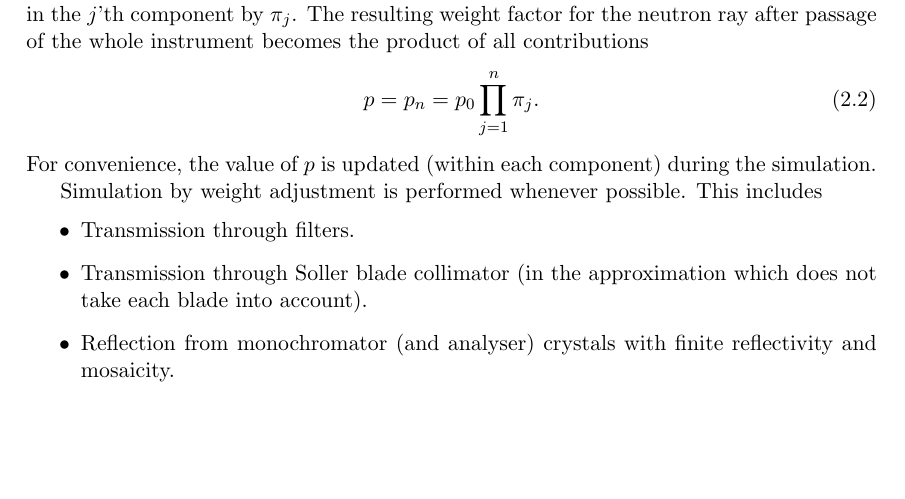
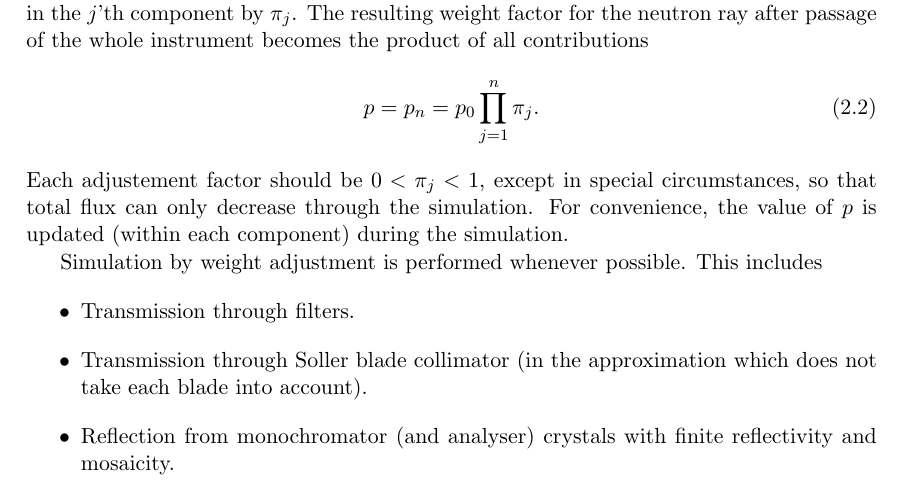
Before and after one commit to jonasstein/mcstastex, a LaTeX thesis (trunk/Component_manual.tex, which reads trunk/techniq.tex): part of page 17 of 138, cut so that both start at the same text, the shorter picture padded with empty space. Compiled offline with LaTeX, dvips and Ghostscript.

Commit message:
weight adjust < 1
git-svn-id: https://svn.mccode.org/svn/McStasTeX@140 feec88ba-9254-4c29-afb0-2c2f27bf560d

```diff
--- a/trunk/techniq.tex
+++ b/trunk/techniq.tex
@@ -101,7 +101,7 @@ becomes the product of all contributions
 \label{e:probprod}
 p = p_n = p_0 \prod_{j=1}^n \pi_j .
 \end{equation}
-For convenience, the value of $p$ is updated (within each component)
+Each adjustement factor should be $0 < \pi_j < 1$, except in special circumstances, so that total flux can only decrease through the simulation. For convenience, the value of $p$ is updated (within each component)
 during the simulation.
 
 Simulation by weight adjustment is performed
```
